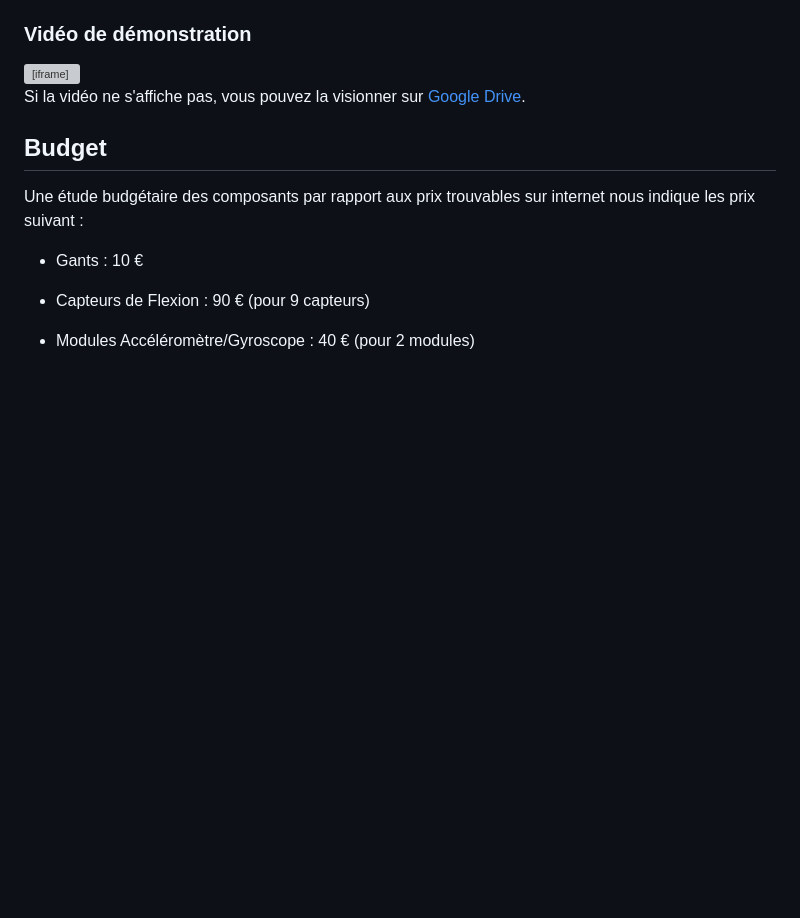
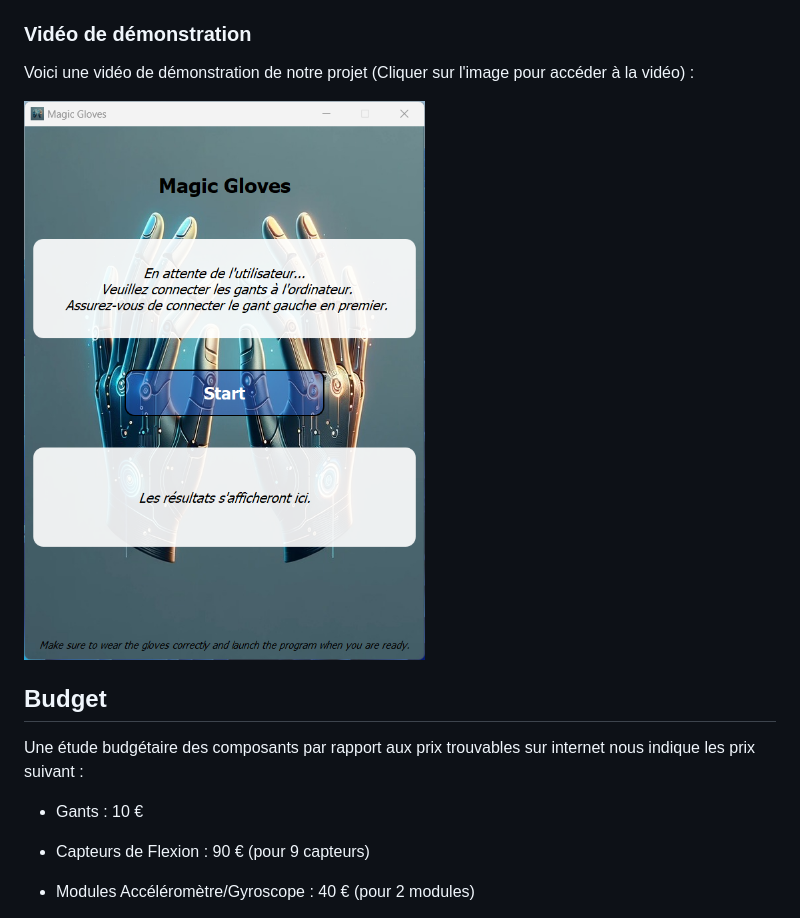
Before and after one commit to MouadFiali/magic-gloves, a Markdown page: README.md, the part around the change. Rendered like a GitHub page; pictures changed too: images/app.png (added); blank space fills up the shorter version; grey boxes are pictures that could not be loaded.

Commit message:
Update README.md with video demonstration

```diff
--- a/README.md
+++ b/README.md
@@ -68,9 +68,9 @@ Voici le déroulement typique d'utilisation de nos gants de traduction du langag
 
 ### Vidéo de démonstration
 
-<iframe src="https://drive.google.com/file/d/1rZYFMr-MuG-sYjRMZ9x--nTnDmlXHhr3/preview" width="640" height="480" allow="autoplay"></iframe>
+Voici une vidéo de démonstration de notre projet (Cliquer sur l'image pour accéder à la vidéo) :
 
-Si la vidéo ne s'affiche pas, vous pouvez la visionner sur [Google Drive](https://drive.google.com/file/d/1rZYFMr-MuG-sYjRMZ9x--nTnDmlXHhr3/view?usp=sharing).
+[![Vidéo de démonstration](/images/app.png)](https://drive.google.com/file/d/1rZYFMr-MuG-sYjRMZ9x--nTnDmlXHhr3/view?usp=sharing)
 
 ## Budget
 
```
